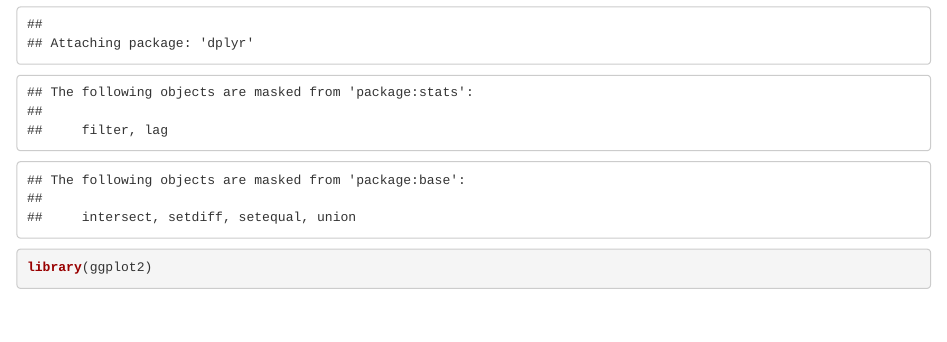
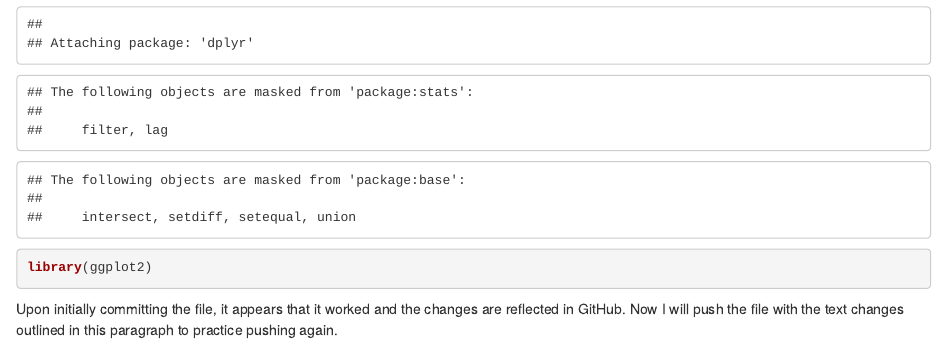
Before and after one commit to cmferg19/Homework-20, an R Markdown document (Code/Homework-20.Rmd): the page in a window 1100 px wide, from 280 px down. Rendered offline with R 4.5, knitr and Pandoc, with nearby package versions.

Commit message:
Update Homework-20.Rmd

````diff
--- a/Code/Homework-20.Rmd
+++ b/Code/Homework-20.Rmd
@@ -12,3 +12,5 @@
 library(dplyr)
 library(ggplot2)
 ```
+
+Upon initially committing the file, it appears that it worked and the changes are reflected in GitHub.  Now I will push the file with the text changes outlined in this paragraph to practice pushing again.
````
